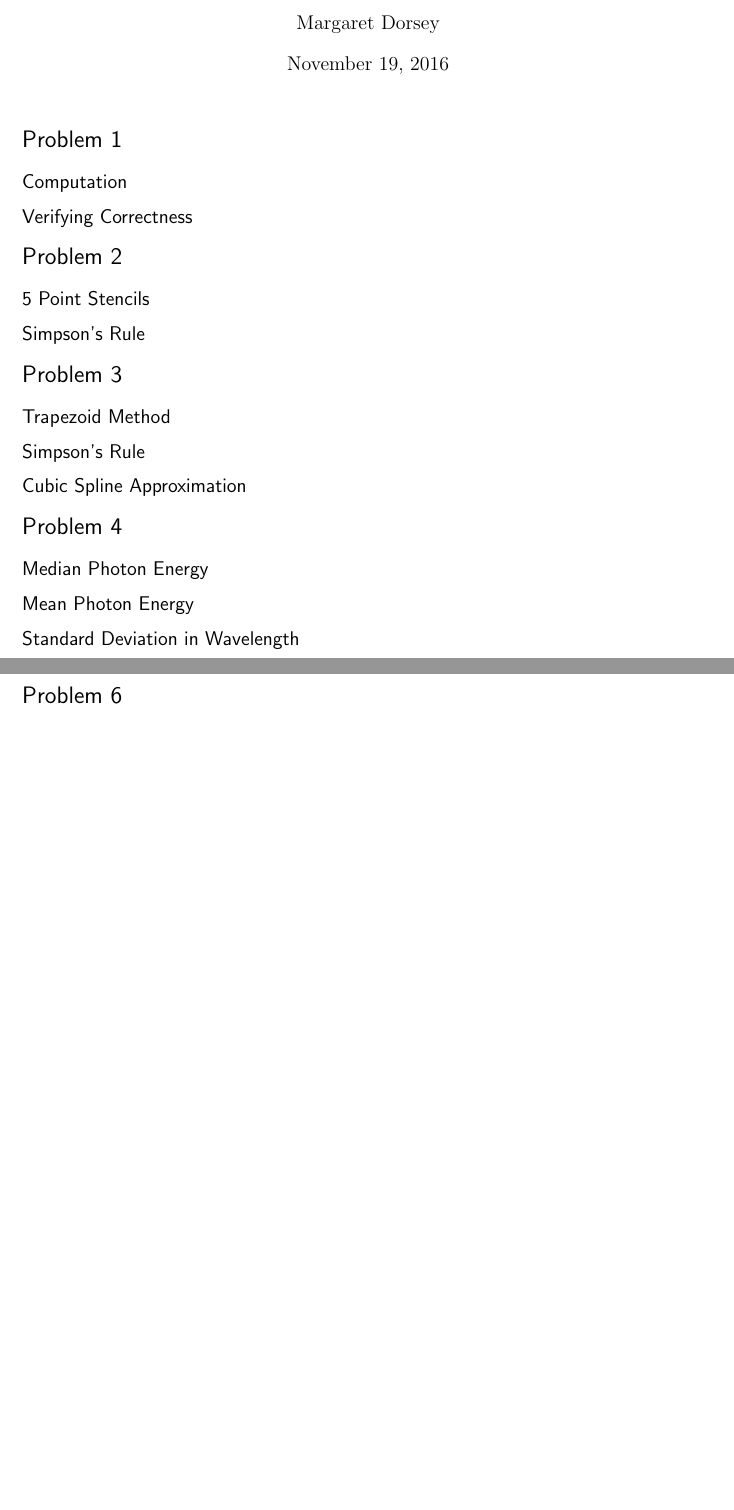
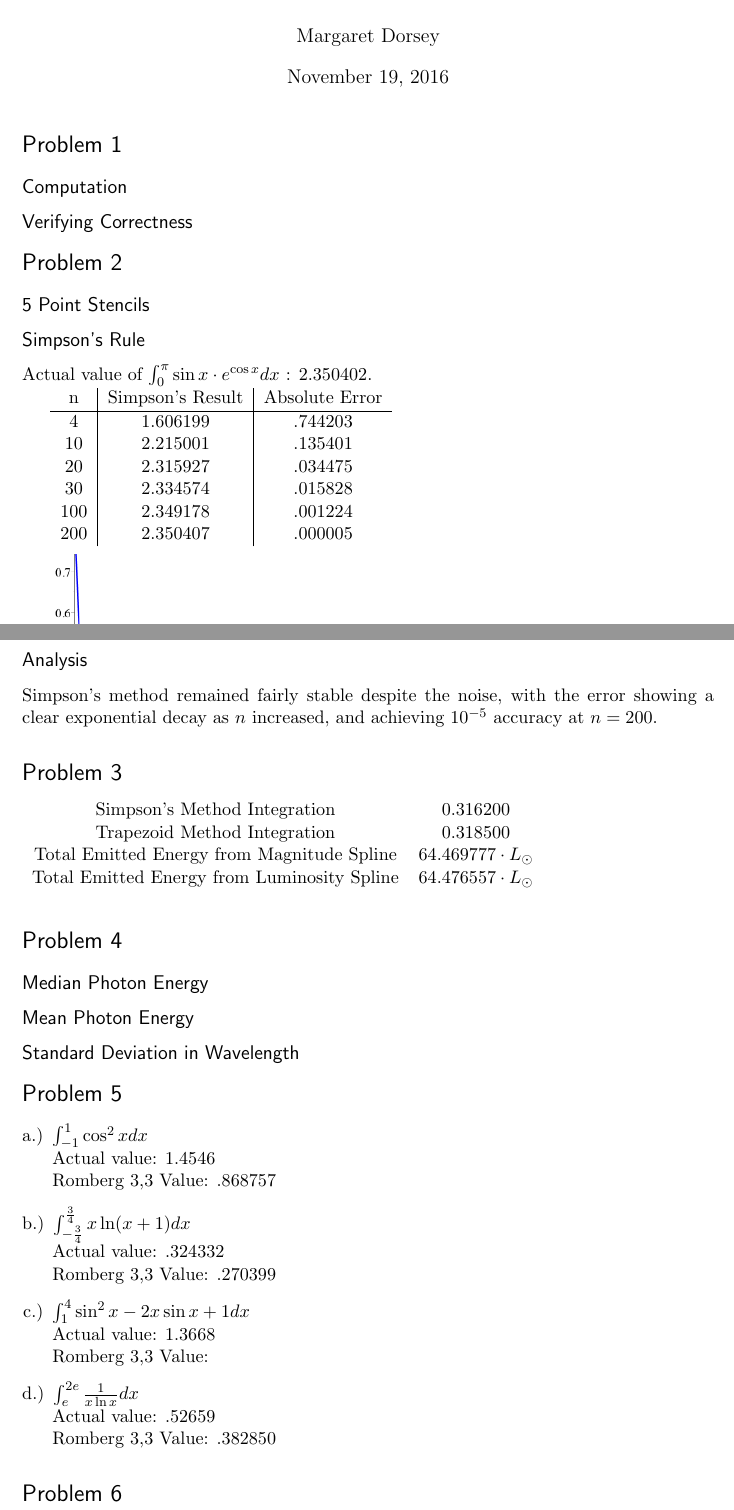
Before and after one commit to Abhalphiest/NumericalAnalysis, a LaTeX problem sheet (HW3/Dorsey_HW3solutions.tex): two parts of pages 1 and 2 of 2, joined at a grey line, cut so that both start at the same text, the shorter picture padded with empty space. Compiled offline with pdfLaTeX.

Commit message:
working on writeup

```diff
--- a/HW3/Dorsey_HW3solutions.tex
+++ b/HW3/Dorsey_HW3solutions.tex
@@ -75,13 +75,32 @@
 \subsection*{5 Point Stencils}
 
 \subsection*{Simpson's Rule}
+Actual value of $\int_{0}^{\pi} \sin x \cdot e^{\cos x} dx$ : 2.350402.
 
+\begin{tabular}{c | c | c }
+n & Simpson's Result & Absolute Error \\
+\hline
+4 & 1.606199 & .744203 \\
+10 & 2.215001 & .135401 \\
+20 & 2.315927&  .034475\\
+30 & 2.334574&  .015828\\
+100 & 2.349178 & .001224 \\
+200 & 2.350407 & .000005 \\
+\end{tabular}
+
+\includegraphics[scale=.5]{plots/problem2simpsonplot.png}
+\subsection*{Analysis}
+Simpson's method remained fairly stable despite the noise, with the error showing a clear exponential decay as $n$ increased,
+and achieving $10^{-5}$ accuracy at $n=200$.
 \section*{Problem 3}
-\subsection*{Trapezoid Method}
+\begin{tabular}{c c}
+Simpson's Method Integration & 0.316200 \\
+Trapezoid Method Integration & 0.318500 \\
+Total Emitted Energy from Magnitude Spline & $64.469777\cdot L_\odot$\\
+Total Emitted Energy from Luminosity Spline & $64.476557\cdot L_\odot$\\
+\end{tabular}\\
 
-\subsection*{Simpson's Rule}
 
-\subsection*{Cubic Spline Approximation}
 \section*{Problem 4}
 
 \subsection*{Median Photon Energy}
@@ -91,10 +110,21 @@
 
 \section*{Problem 5}
 \begin{enumerate}[a.)]
-\item
-\item
-\item
-\item
+\item $\int_{-1}^{1} \cos^2xdx$\\
+Actual value: 1.4546 \\
+Romberg 3,3 Value: .868757
+
+\item $\int_{-\frac{3}{4}}^{\frac{3}{4}} x \ln(x+1) dx$\\
+Actual value: .324332 \\
+Romberg 3,3 Value: .270399
+
+\item $\int_{1}^{4} \sin^2x - 2x\sin x +1 dx$\\
+Actual value: 1.3668 \\
+Romberg 3,3 Value:
+
+\item $\int_{e}^{2e} \frac{1}{x\ln x}dx$\\
+Actual value: .52659\\
+Romberg 3,3 Value: .382850
 \end{enumerate}
 
 \section*{Problem 6}
```
Also changed, not shown: HW3/outputs/p2-10.txt (added, +15 -0 lines), HW3/Dorsey_HW3solutions.pdf, HW3/plots/problem2simpsonplot.png (added), HW3/Dorsey_HW3solutions.tex (2 more changed lines), 3 other files.
